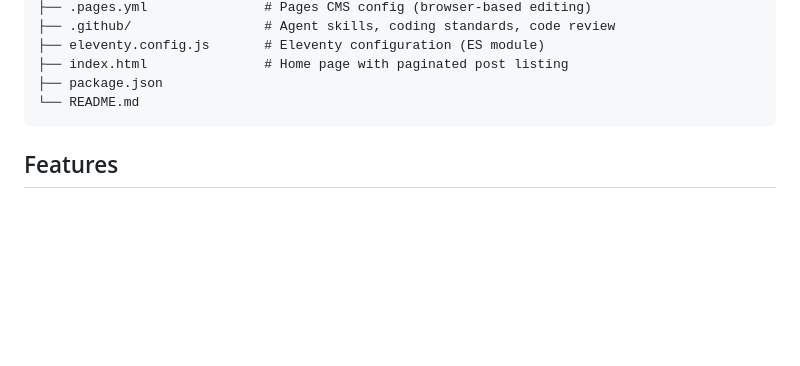
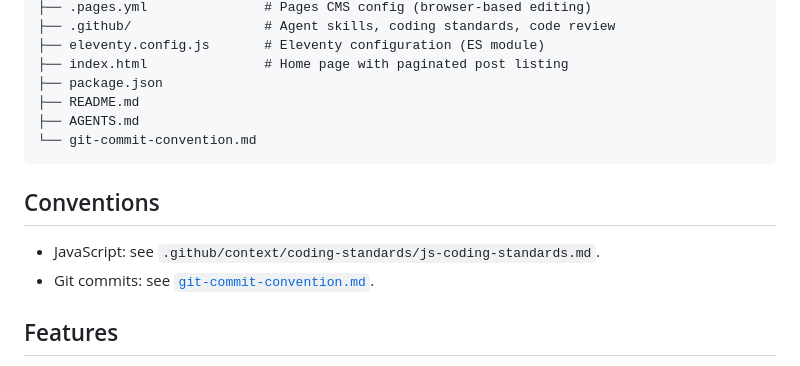
Before and after one commit to ziwei531/blog-zw, a Markdown page: README.md, the part around the change. GitHub-like rendering; blank space fills up the shorter version.

Commit message:
docs: add Git commit message convention

````diff
--- a/README.md
+++ b/README.md
@@ -43,8 +43,15 @@ The dev server runs at `http://localhost:8081` by default. Production output goe
 ├── eleventy.config.js       # Eleventy configuration (ES module)
 ├── index.html               # Home page with paginated post listing
 ├── package.json
-└── README.md
+├── README.md
+├── AGENTS.md
+└── git-commit-convention.md
 ```
+
+## Conventions
+
+- JavaScript: see `.github/context/coding-standards/js-coding-standards.md`.
+- Git commits: see [`git-commit-convention.md`](./git-commit-convention.md).
 
 ## Features
 
````
Also changed, not shown: git-commit-convention.md (added, +139 -0 lines).
